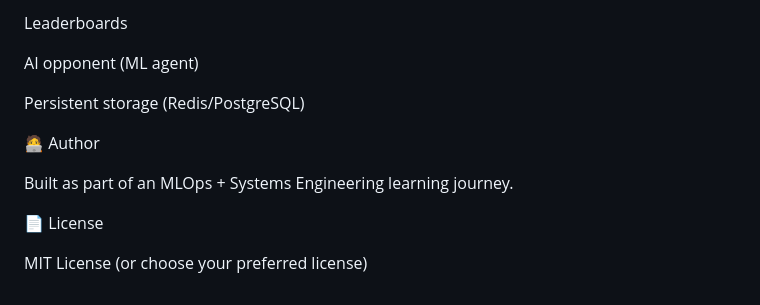
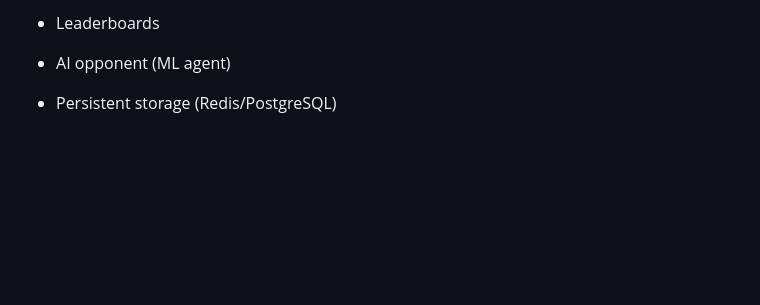
Before and after one commit to alienated-forstbyte/Sudoku-Multiplayer, a Markdown page: Readme.md, the part around one of its changes. GitHub-like rendering; blank space fills up the shorter version.

Commit message:
improved readme

```diff
--- a/Readme.md
+++ b/Readme.md
@@ -202,14 +202,6 @@ Spectator mode
 
-Leaderboards
+- Leaderboards
 
-AI opponent (ML agent)
+- AI opponent (ML agent)
 
-Persistent storage (Redis/PostgreSQL)
-
-🧑‍💻 Author
-
-Built as part of an MLOps + Systems Engineering learning journey.
-
-📄 License
-
-MIT License (or choose your preferred license)
+- Persistent storage (Redis/PostgreSQL)
```
Also changed, not shown: other parts of Readme.md (+42 -42 lines).
